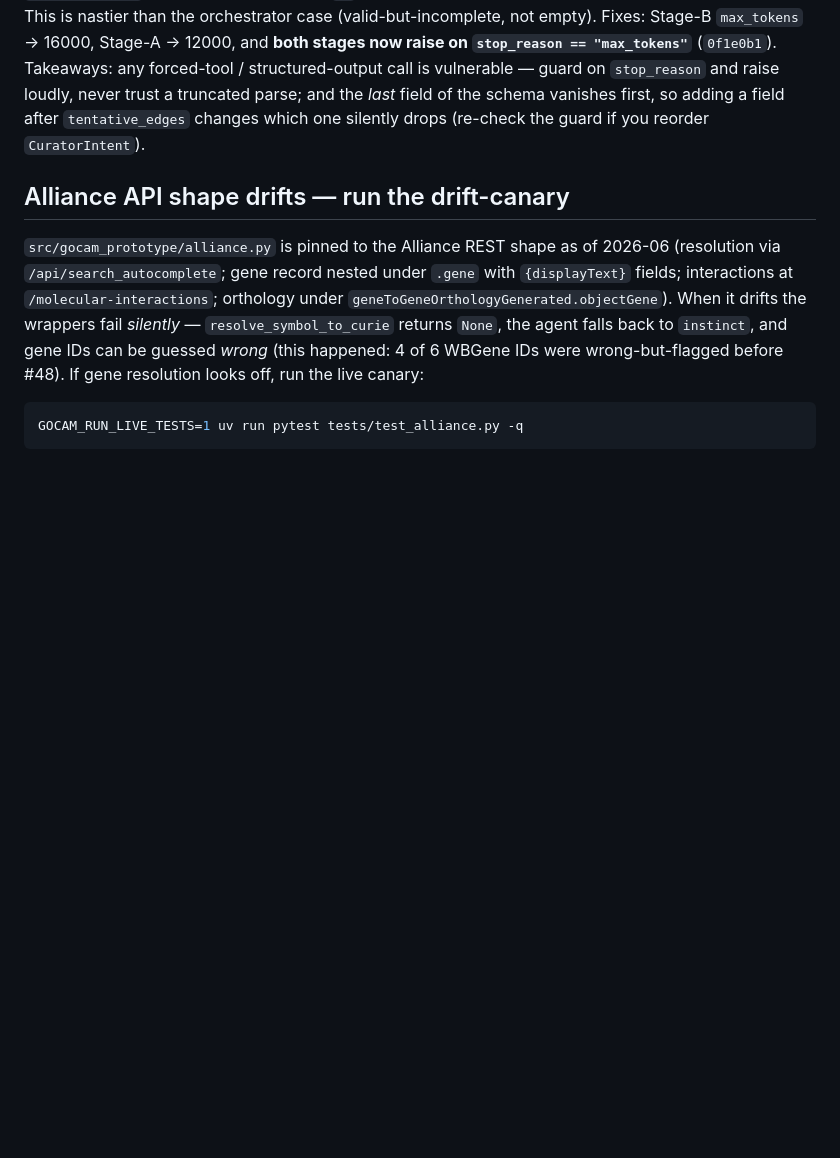
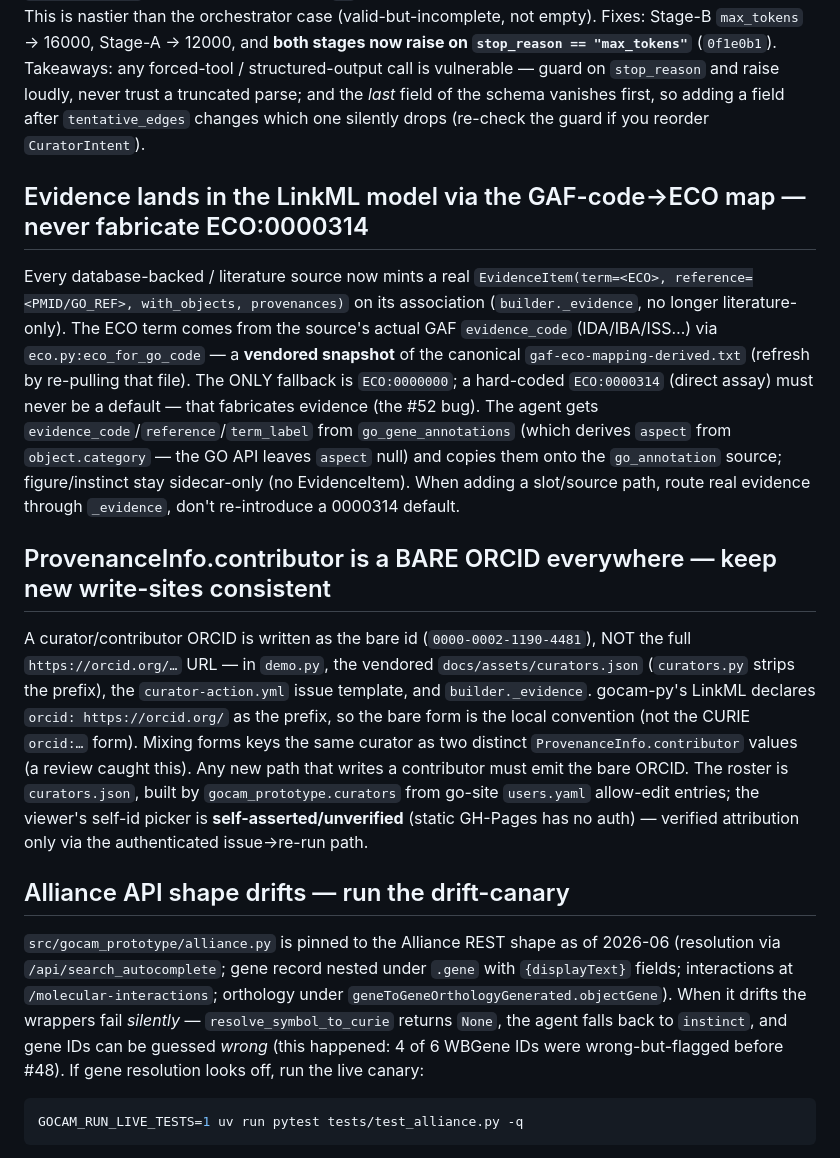
Before and after one commit to geneontology/go-prototype-0000001, a Markdown page: CLAUDE.md, the part around the change. Rendered like a GitHub page; blank space fills up the shorter version.

Commit message:
CLAUDE.md: gotchas — evidence→ECO mapping (no fabricated 0000314) + bare-ORCID parity
Record the two cross-cutting invariants from the #52 evidence work: database
sources mint real EvidenceItems with the ECO mapped from the GAF code (eco.py;
ECO:0000000 the only fallback, never 0000314), and ProvenanceInfo.contributor is
a bare ORCID everywhere (demo/curators.json/issue-template/builder) — mixing
forms forks contributor identity.

Co-Authored-By: Claude Opus 4.8 <noreply@anthropic.com>

```diff
--- a/CLAUDE.md
+++ b/CLAUDE.md
@@ -147,6 +147,37 @@ never trust a truncated parse; and the *last* field of the schema vanishes
 first, so adding a field after `tentative_edges` changes which one silently
 drops (re-check the guard if you reorder `CuratorIntent`).
 
+## Evidence lands in the LinkML model via the GAF-code→ECO map — never fabricate ECO:0000314
+
+Every database-backed / literature source now mints a real
+`EvidenceItem(term=<ECO>, reference=<PMID/GO_REF>, with_objects, provenances)` on
+its association (`builder._evidence`, no longer literature-only). The ECO term
+comes from the source's actual GAF `evidence_code` (IDA/IBA/ISS…) via
+`eco.py:eco_for_go_code` — a **vendored snapshot** of the canonical
+`gaf-eco-mapping-derived.txt` (refresh by re-pulling that file). The ONLY
+fallback is `ECO:0000000`; a hard-coded `ECO:0000314` (direct assay) must never
+be a default — that fabricates evidence (the #52 bug). The agent gets
+`evidence_code`/`reference`/`term_label` from `go_gene_annotations` (which derives
+`aspect` from `object.category` — the GO API leaves `aspect` null) and copies
+them onto the `go_annotation` source; figure/instinct stay sidecar-only (no
+EvidenceItem). When adding a slot/source path, route real evidence through
+`_evidence`, don't re-introduce a 0000314 default.
+
+## ProvenanceInfo.contributor is a BARE ORCID everywhere — keep new write-sites consistent
+
+A curator/contributor ORCID is written as the bare id (`0000-0002-1190-4481`),
+NOT the full `https://orcid.org/…` URL — in `demo.py`, the vendored
+`docs/assets/curators.json` (`curators.py` strips the prefix), the
+`curator-action.yml` issue template, and `builder._evidence`. gocam-py's LinkML
+declares `orcid: https://orcid.org/` as the prefix, so the bare form is the local
+convention (not the CURIE `orcid:…` form). Mixing forms keys the same curator as
+two distinct `ProvenanceInfo.contributor` values (a review caught this). Any new
+path that writes a contributor must emit the bare ORCID. The roster is
+`curators.json`, built by `gocam_prototype.curators` from go-site `users.yaml`
+allow-edit entries; the viewer's self-id picker is **self-asserted/unverified**
+(static GH-Pages has no auth) — verified attribution only via the authenticated
+issue→re-run path.
+
 ## Alliance API shape drifts — run the drift-canary
 
 `src/gocam_prototype/alliance.py` is pinned to the Alliance REST shape as of
```
